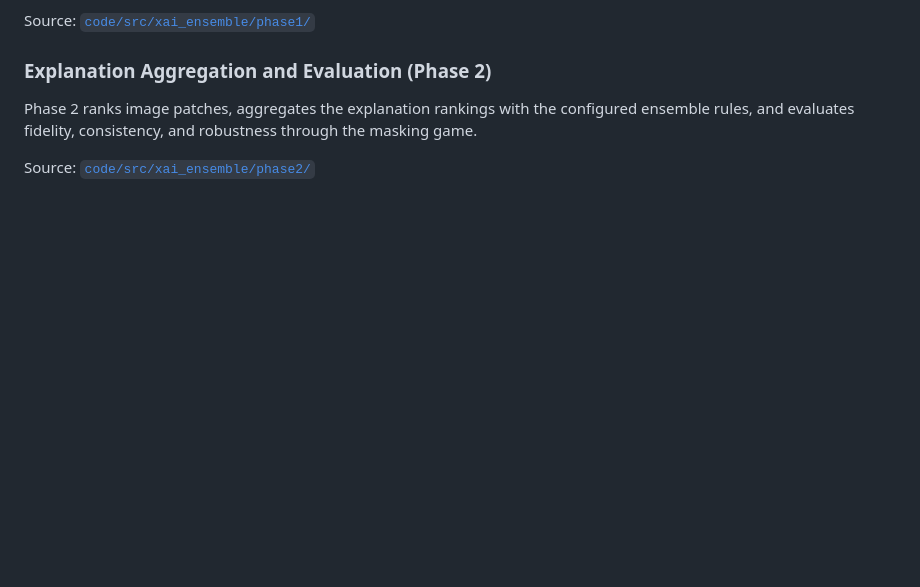
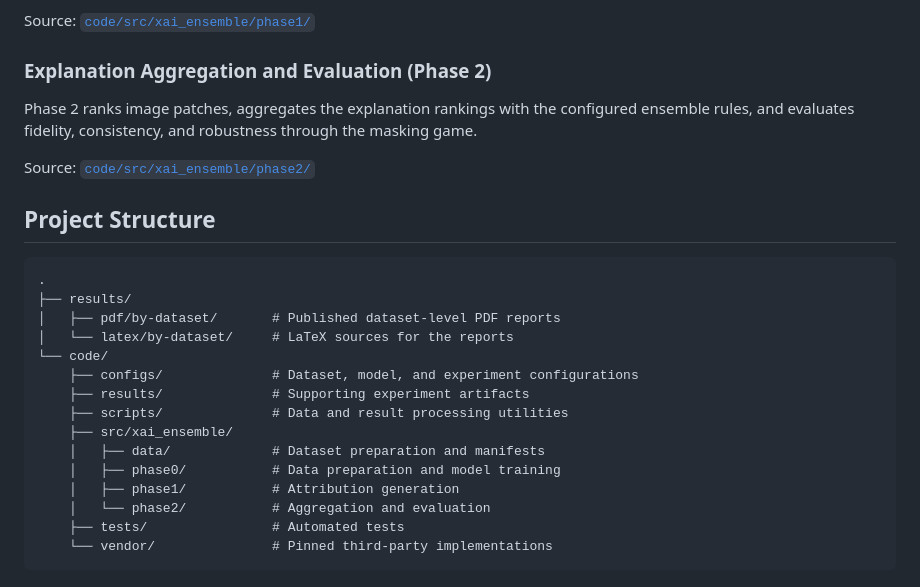
Before and after one commit to Xu-jinhua/When-Does-Explanation-Aggregation-Work, a Markdown page: README.md, the part around the change. GitHub-like rendering; blank space fills up the shorter version.

Commit message:
Add project structure to README

````diff
--- a/README.md
+++ b/README.md
@@ -126,3 +126,23 @@ configured ensemble rules, and evaluates fidelity, consistency, and robustness
 through the masking game.
 
 Source: [`code/src/xai_ensemble/phase2/`](code/src/xai_ensemble/phase2/)
+
+## Project Structure
+
+```text
+.
+├── results/
+│   ├── pdf/by-dataset/       # Published dataset-level PDF reports
+│   └── latex/by-dataset/     # LaTeX sources for the reports
+└── code/
+    ├── configs/              # Dataset, model, and experiment configurations
+    ├── results/              # Supporting experiment artifacts
+    ├── scripts/              # Data and result processing utilities
+    ├── src/xai_ensemble/
+    │   ├── data/             # Dataset preparation and manifests
+    │   ├── phase0/           # Data preparation and model training
+    │   ├── phase1/           # Attribution generation
+    │   └── phase2/           # Aggregation and evaluation
+    ├── tests/                # Automated tests
+    └── vendor/               # Pinned third-party implementations
+```
````
